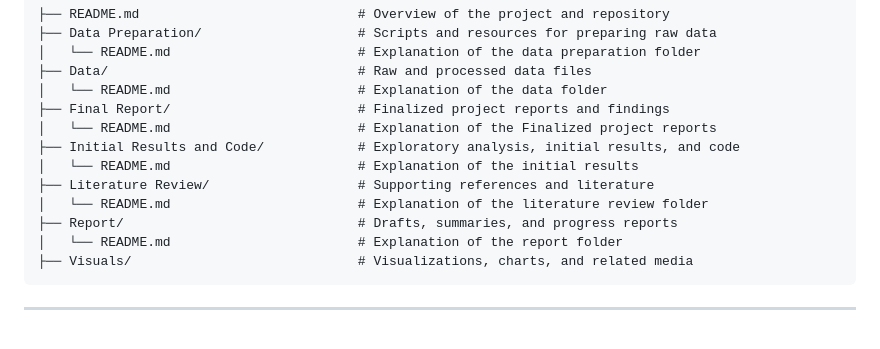
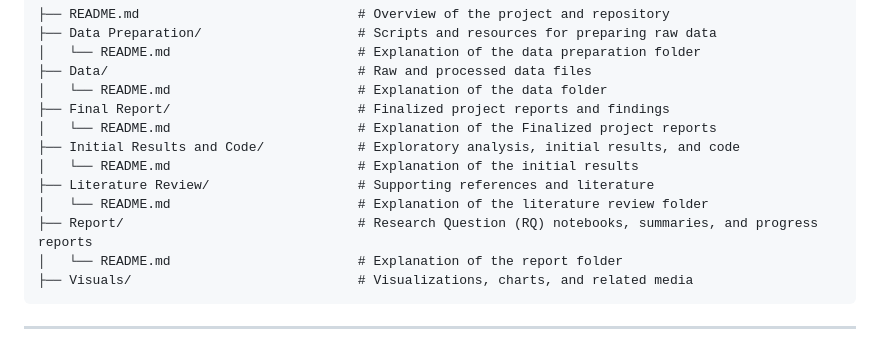
Before and after one commit to Rozani1/medicare-dme-cost-analysis, a Markdown page: README.md, the part around the change. Rendered like a GitHub page.

````diff
--- a/README.md
+++ b/README.md
@@ -106,7 +106,7 @@ The findings contribute actionable insights to:
 │   └── README.md                        # Explanation of the initial results
 ├── Literature Review/                   # Supporting references and literature
 │   └── README.md                        # Explanation of the literature review folder
-├── Report/                              # Drafts, summaries, and progress reports
+├── Report/                              # Research Question (RQ) notebooks, summaries, and progress reports
 │   └── README.md                        # Explanation of the report folder
 ├── Visuals/                             # Visualizations, charts, and related media
 ```
````
